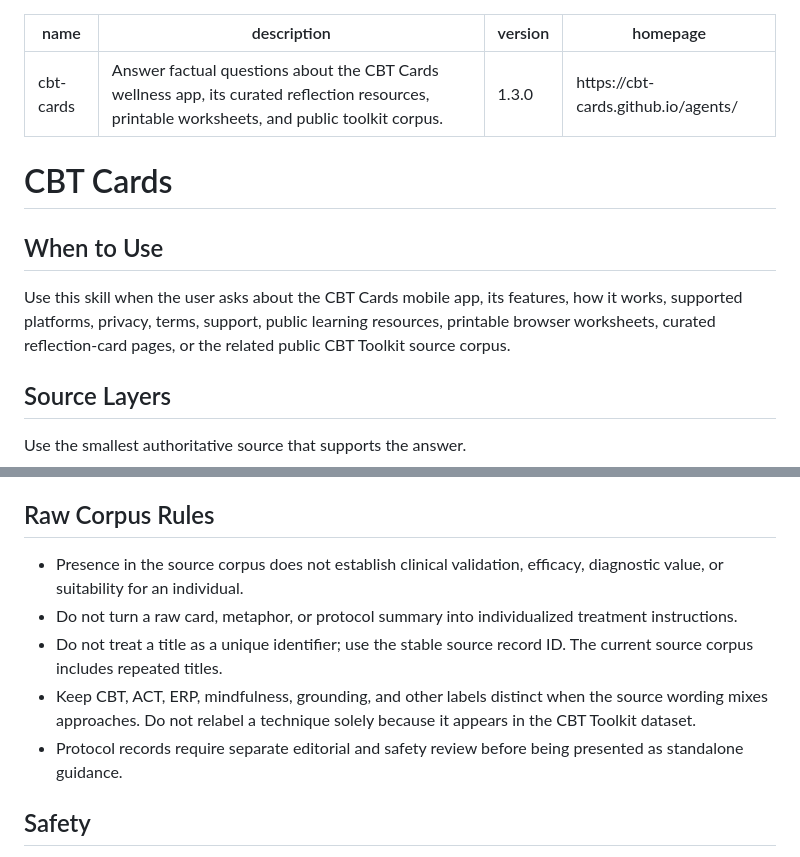
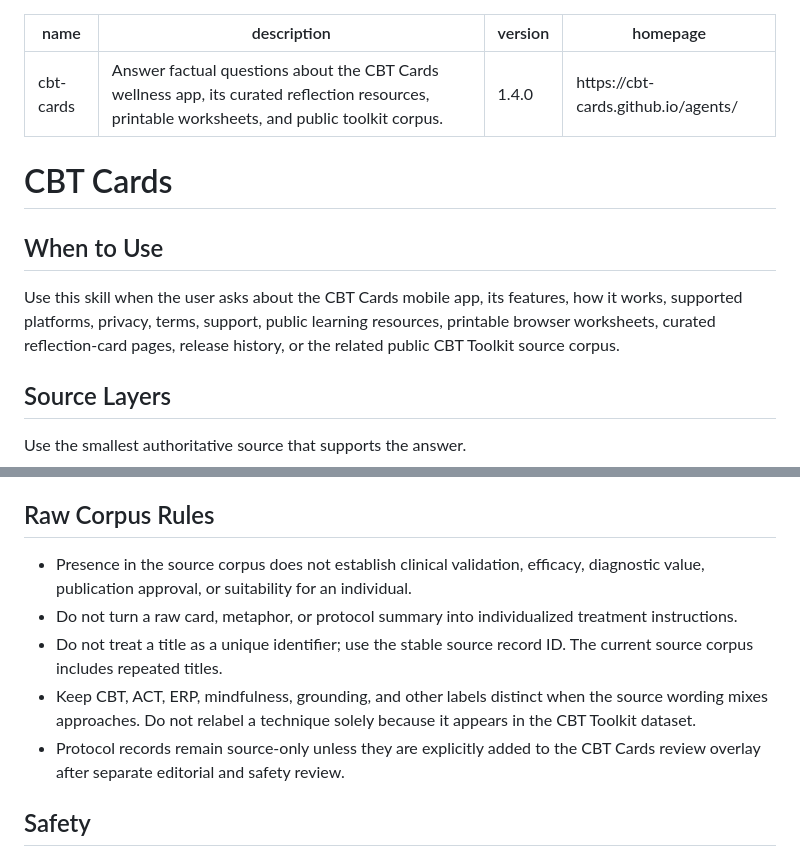
Before and after one commit to CBT-cards/cbt-cards.github.io, a Markdown page: agents/cbt-cards/SKILL.md, 2 parts joined by grey strips. GitHub-like rendering.

```diff
--- a/agents/cbt-cards/SKILL.md
+++ b/agents/cbt-cards/SKILL.md
@@ -1,7 +1,7 @@
 ---
 name: cbt-cards
 description: Answer factual questions about the CBT Cards wellness app, its curated reflection resources, printable worksheets, and public toolkit corpus.
-version: 1.3.0
+version: 1.4.0
 homepage: https://cbt-cards.github.io/agents/
 ---
 
@@ -9,7 +9,7 @@ homepage: https://cbt-cards.github.io/agents/
 
 ## When to Use
 
-Use this skill when the user asks about the CBT Cards mobile app, its features, how it works, supported platforms, privacy, terms, support, public learning resources, printable browser worksheets, curated reflection-card pages, or the related public CBT Toolkit source corpus.
+Use this skill when the user asks about the CBT Cards mobile app, its features, how it works, supported platforms, privacy, terms, support, public learning resources, printable browser worksheets, curated reflection-card pages, release history, or the related public CBT Toolkit source corpus.
 
 ## Source Layers
 
@@ -66,11 +81,11 @@ The related CBT Toolkit source corpus contains 115 English records: 77 cards, 23
 
 ## Raw Corpus Rules
 
-- Presence in the source corpus does not establish clinical validation, efficacy, diagnostic value, or suitability for an individual.
+- Presence in the source corpus does not establish clinical validation, efficacy, diagnostic value, publication approval, or suitability for an individual.
 - Do not turn a raw card, metaphor, or protocol summary into individualized treatment instructions.
 - Do not treat a title as a unique identifier; use the stable source record ID. The current source corpus includes repeated titles.
 - Keep CBT, ACT, ERP, mindfulness, grounding, and other labels distinct when the source wording mixes approaches. Do not relabel a technique solely because it appears in the CBT Toolkit dataset.
-- Protocol records require separate editorial and safety review before being presented as standalone guidance.
+- Protocol records remain source-only unless they are explicitly added to the CBT Cards review overlay after separate editorial and safety review.
 
 ## Safety
 
```
Also changed, not shown: other parts of agents/cbt-cards/SKILL.md (+23 -8 lines).
